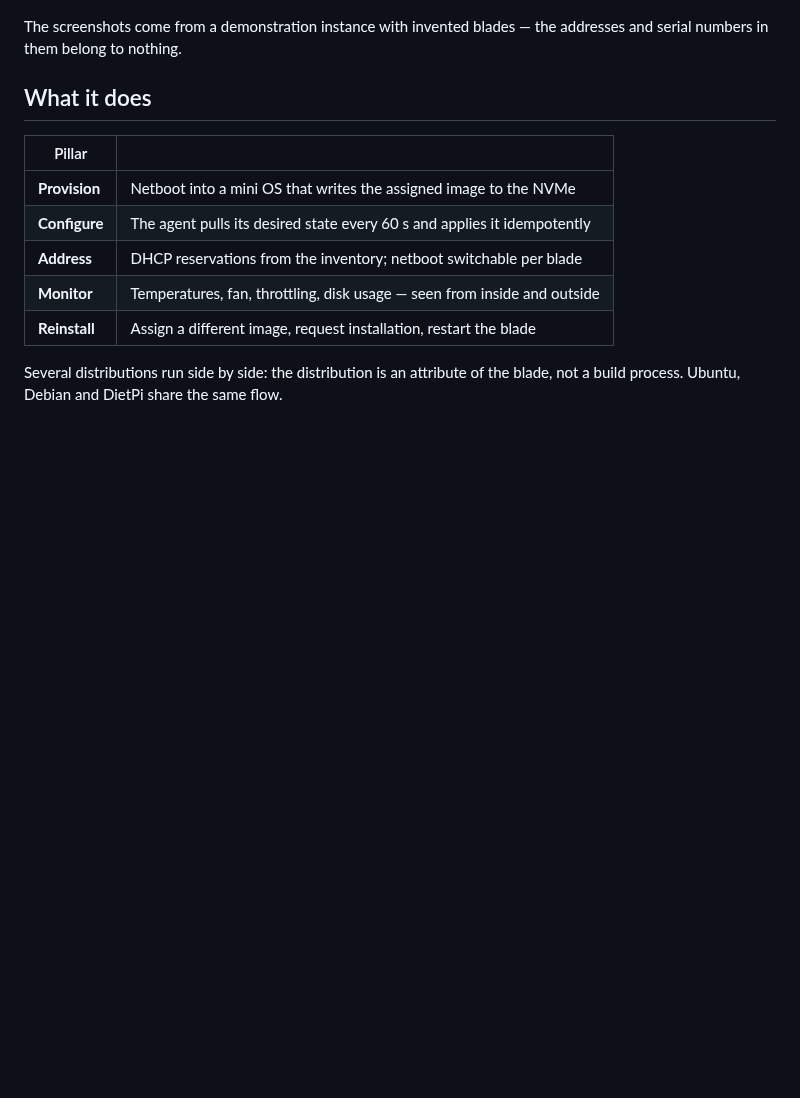
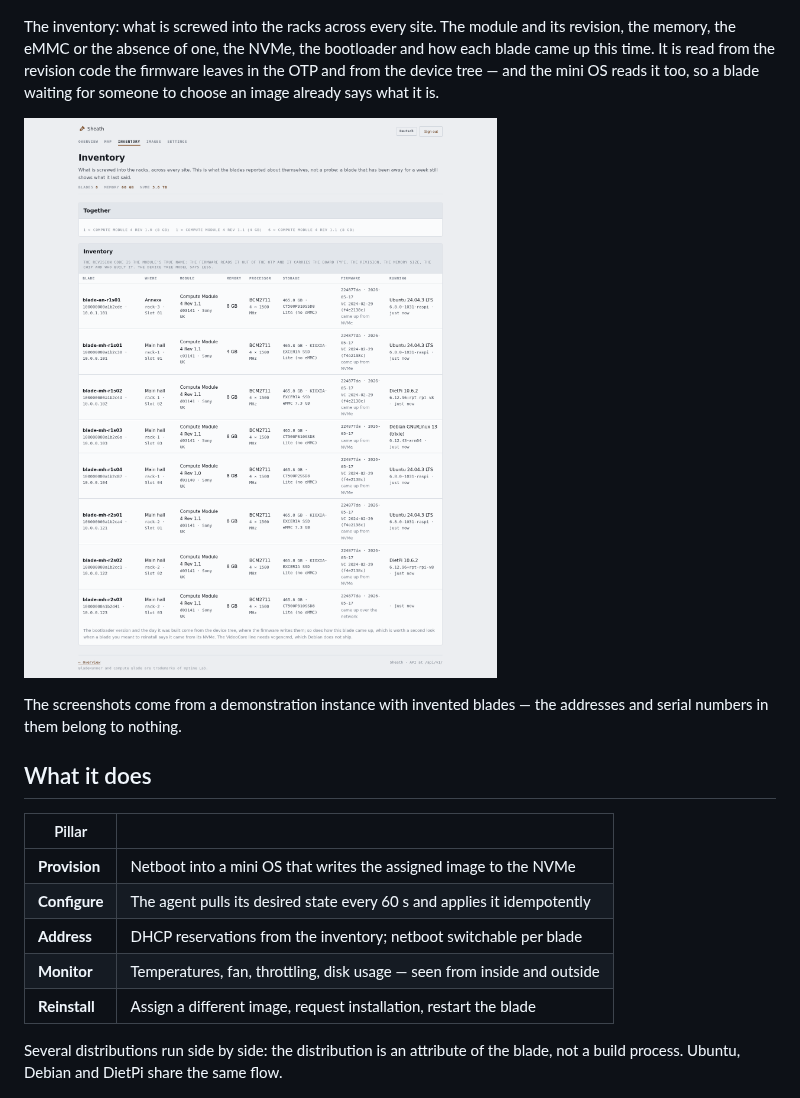
Before and after one commit to Panxatony/sheath, a Markdown page: README.md, the part around the change. GitHub-like rendering; pictures changed too: docs/img/inventory.png (added); blank space fills up the shorter version.

```diff
--- a/README.md
+++ b/README.md
@@ -27,6 +27,15 @@ is, what its fan is doing, and underneath it what the blades in this enclosure
 have been up to.
 
 ![A BladeRunner with four blades and its activity log](docs/img/bladerunner.png)
+
+The inventory: what is screwed into the racks across every site. The module and
+its revision, the memory, the eMMC or the absence of one, the NVMe, the
+bootloader and how each blade came up this time. It is read from the revision
+code the firmware leaves in the OTP and from the device tree — and the mini OS
+reads it too, so a blade waiting for someone to choose an image already says
+what it is.
+
+![The inventory across two sites](docs/img/inventory.png)
 
 The screenshots come from a demonstration instance with invented blades — the
 addresses and serial numbers in them belong to nothing.
```
Also changed, not shown: docs/img/bladerunner.png, docs/img/overview.png, 7 other files.
